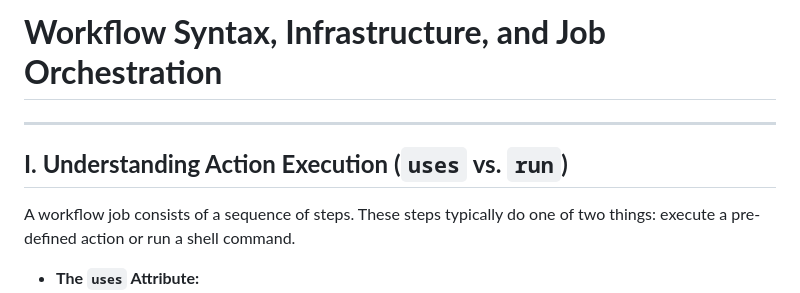
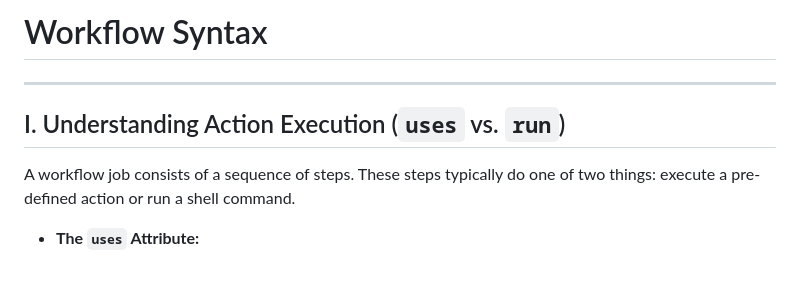
Before and after one commit to frypan05/Competitive-Programming-Handbook-Notes, a Markdown page: DevOps/Github Actions/Workflow Syntax.md, the part around one of its changes. GitHub-like rendering; blank space fills up the shorter version.

```diff
--- a/DevOps/Github Actions/Workflow Syntax.md
+++ b/DevOps/Github Actions/Workflow Syntax.md
@@ -1,8 +1,8 @@
-# **Workflow Syntax, Infrastructure, and Job Orchestration**
+# Workflow Syntax
 
 ---
 
-## **I. Understanding Action Execution (`uses` vs. `run`)**
+## I. Understanding Action Execution (`uses` vs. `run`)
 
 A workflow job consists of a sequence of steps. These steps typically do one of two things: execute a pre-defined action or run a shell command.
 
```
Also changed, not shown: other parts of DevOps/Github Actions/Workflow Syntax.md (+4 -4 lines), DevOps/Github Actions/Containerization.md (+6 -6 lines), DevOps/Github Actions/Introduction.md (+6 -6 lines).
